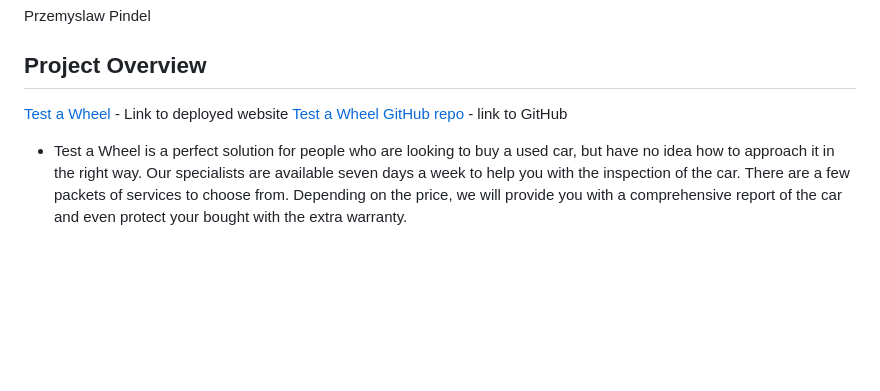
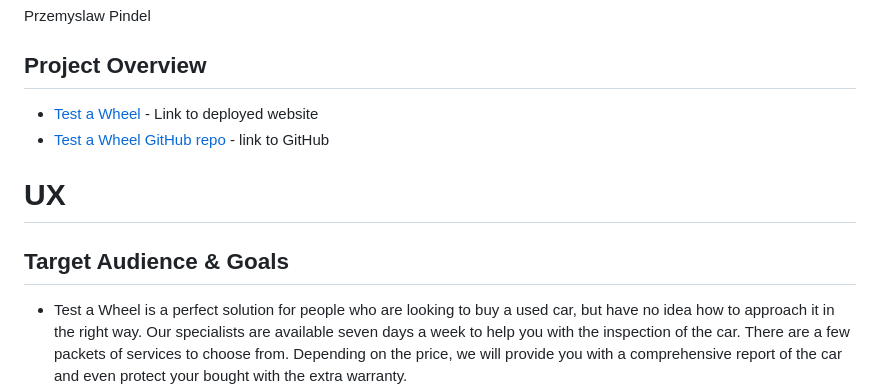
Before and after one commit to PPindel/test-a-wheel, a Markdown page: README.md, the part around the change printed below. Rendered like a GitHub page; blank space fills up the shorter version.

Commit message:
Update README.md Target Audience & Goals

```diff
--- a/README.md
+++ b/README.md
@@ -91,8 +91,10 @@ Przemyslaw Pindel
 
 ## Project Overview
 
-[Test a Wheel](https://test-a-wheel-8a5bbb245942.herokuapp.com/) - Link to deployed website
-[Test a Wheel GitHub repo](https://github.com/PPindel/test-a-wheel) - link to GitHub
+- [Test a Wheel](https://test-a-wheel-8a5bbb245942.herokuapp.com/) - Link to deployed website
+- [Test a Wheel GitHub repo](https://github.com/PPindel/test-a-wheel) - link to GitHub
 
+# UX
+## Target Audience & Goals
 - Test a Wheel is a perfect solution for people who are looking to buy a used car, but have no idea how to approach it in the right way. Our specialists are available seven days a week to help you with the inspection of the car. There are a few packets of services to choose from. Depending on the price, we will provide you with a comprehensive report of the car and even protect your bought with the extra warranty.
 - In today's world, a lot of us need a car, but not everyone can afford a brand-new car. Secondhand market is a great idea to save some money if you choose the right car to buy. Taught by the experience, I know it's not an easy thing and can be very stressful for some people (a good friend of mine is a great example here). And that's where Test a Wheel comes to help You! Don't risk buying a crap car, entrust the inspection to professionals, and sleep well. There is nothing more important than your health, and peace of mind. With Test a Wheel buying a used car was never easier!
```
Also changed, not shown: other parts of README.md (+6 -77 lines).
